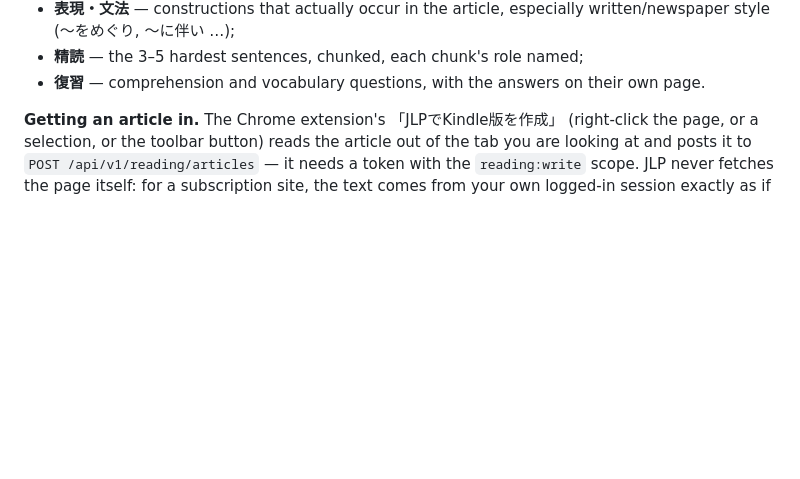
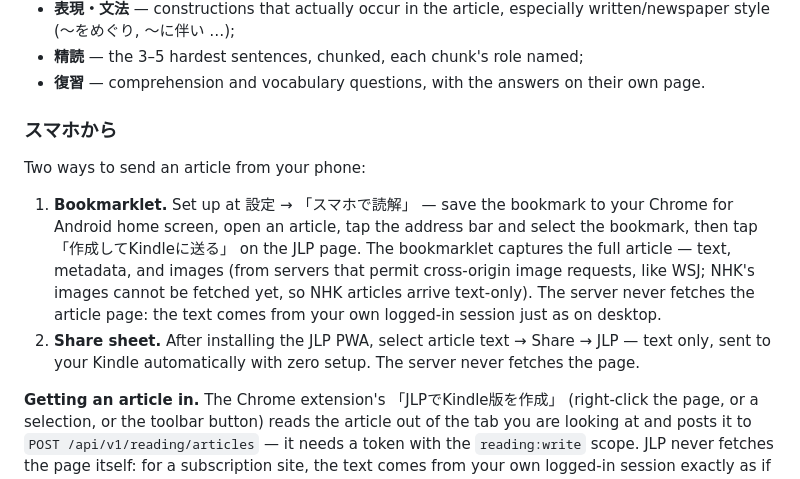
Before and after one commit to mikey-austin/jlp, a Markdown page: README.md, the part around the change. Drawn GitHub-style; blank space fills up the shorter version.

Commit message:
docs: 読解 from the phone
Co-Authored-By: Claude Haiku 4.5 <noreply@anthropic.com>
Claude-Session: https://claude.ai/code/session_01CsXLVYc82kAS3Atq6RmMHz

```diff
--- a/README.md
+++ b/README.md
@@ -591,6 +591,22 @@ into a reflowable EPUB for your Kindle:
 - **精読** — the 3–5 hardest sentences, chunked, each chunk's role named;
 - **復習** — comprehension and vocabulary questions, with the answers on
   their own page.
+
+### スマホから
+
+Two ways to send an article from your phone:
+
+1. **Bookmarklet.** Set up at 設定 → 「スマホで読解」 — save the bookmark to your
+   Chrome for Android home screen, open an article, tap the address bar and
+   select the bookmark, then tap 「作成してKindleに送る」 on the JLP page. The
+   bookmarklet captures the full article — text, metadata, and images
+   (from servers that permit cross-origin image requests, like WSJ; NHK's
+   images cannot be fetched yet, so NHK articles arrive text-only). The
+   server never fetches the article page: the text comes from your own
+   logged-in session just as on desktop.
+2. **Share sheet.** After installing the JLP PWA, select article text →
+   Share → JLP — text only, sent to your Kindle automatically with zero
+   setup. The server never fetches the page.
 
 **Getting an article in.** The Chrome extension's 「JLPでKindle版を作成」
 (right-click the page, or a selection, or the toolbar button) reads the
```
Also changed, not shown: chrome-extension/README.md (+6 -0 lines).
